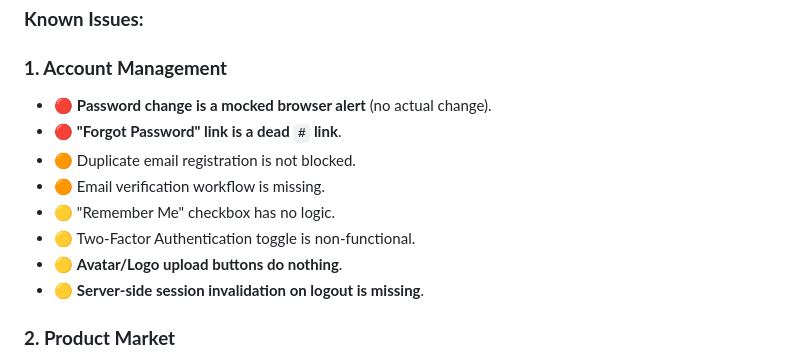
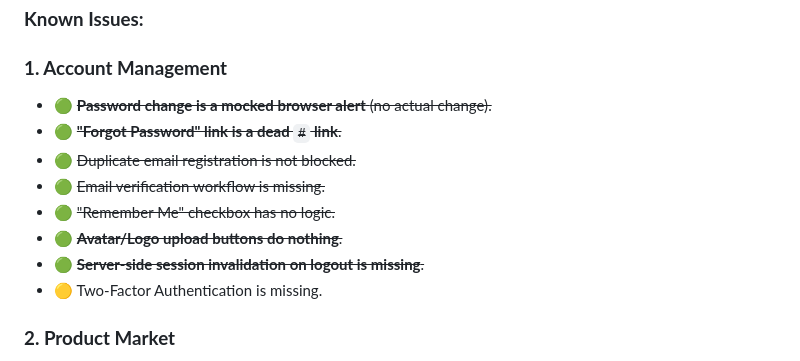
Before and after one commit to Omar-Albijali/DrawbridgePlatform, a Markdown page: README.md, the part around the change. Rendered like a GitHub page.

Commit message:
Update README to reflect resolved account management issues

```diff
--- a/README.md
+++ b/README.md
@@ -206,14 +206,14 @@ I've updated the priority list for you. Every issue previously marked as Low (gr
 
 ### **1. Account Management**
 
-* 🔴 **Password change is a mocked browser alert** (no actual change).
-* 🔴 **"Forgot Password" link is a dead `#` link**.
-* 🟠 Duplicate email registration is not blocked.
-* 🟠 Email verification workflow is missing.
-* 🟡 "Remember Me" checkbox has no logic.
-* 🟡 Two-Factor Authentication toggle is non-functional.
-* 🟡 **Avatar/Logo upload buttons do nothing**.
-* 🟡 **Server-side session invalidation on logout is missing**.
+* 🟢 ~~**Password change is a mocked browser alert** (no actual change).~~
+* 🟢 ~~**"Forgot Password" link is a dead `#` link**.~~
+* 🟢 ~~Duplicate email registration is not blocked.~~
+* 🟢 ~~Email verification workflow is missing.~~
+* 🟢 ~~"Remember Me" checkbox has no logic.~~
+* 🟢 ~~**Avatar/Logo upload buttons do nothing**.~~
+* 🟢 ~~**Server-side session invalidation on logout is missing**.~~
+* 🟡 Two-Factor Authentication is missing.
 
 ### **2. Product Market**
 
```
